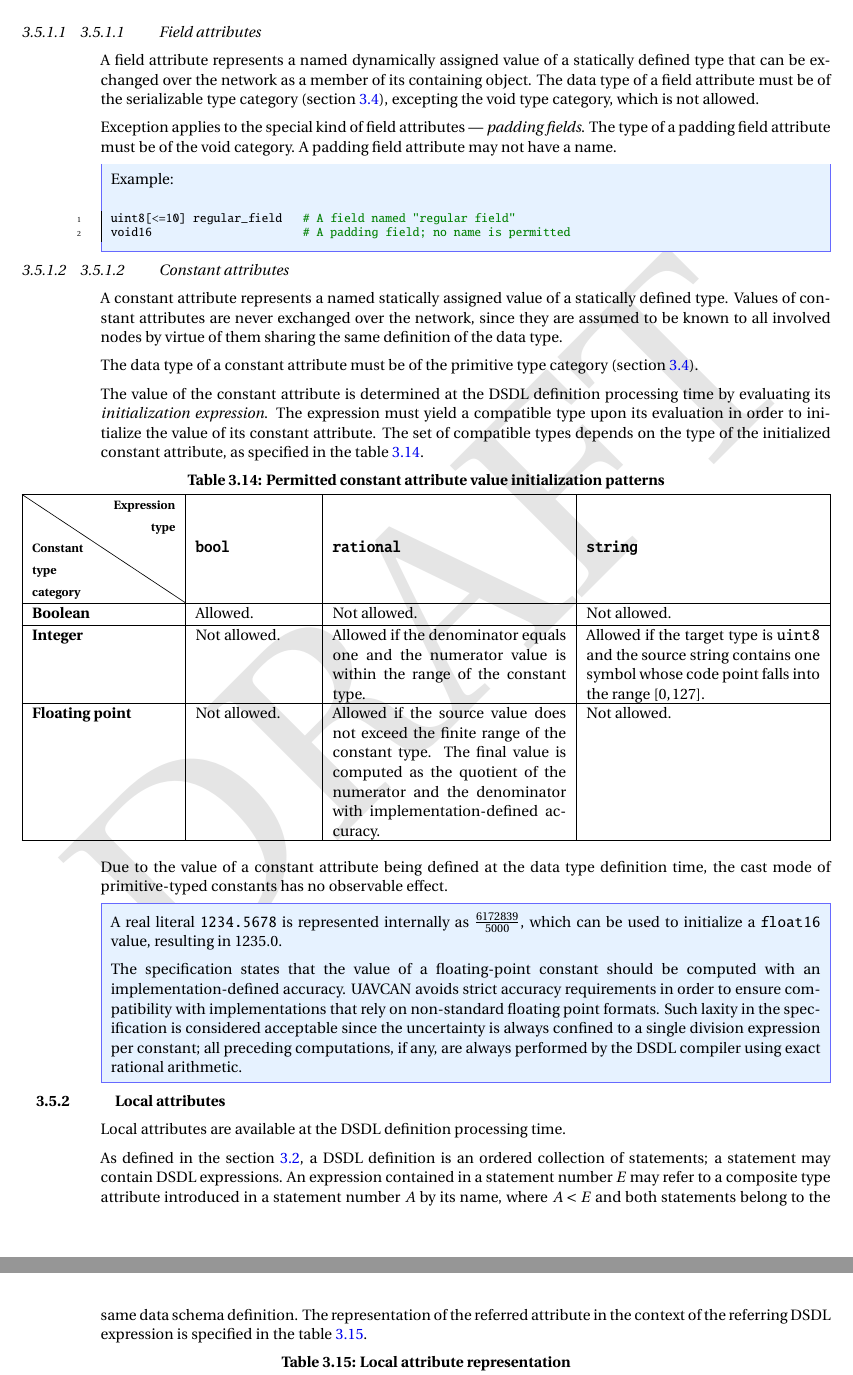
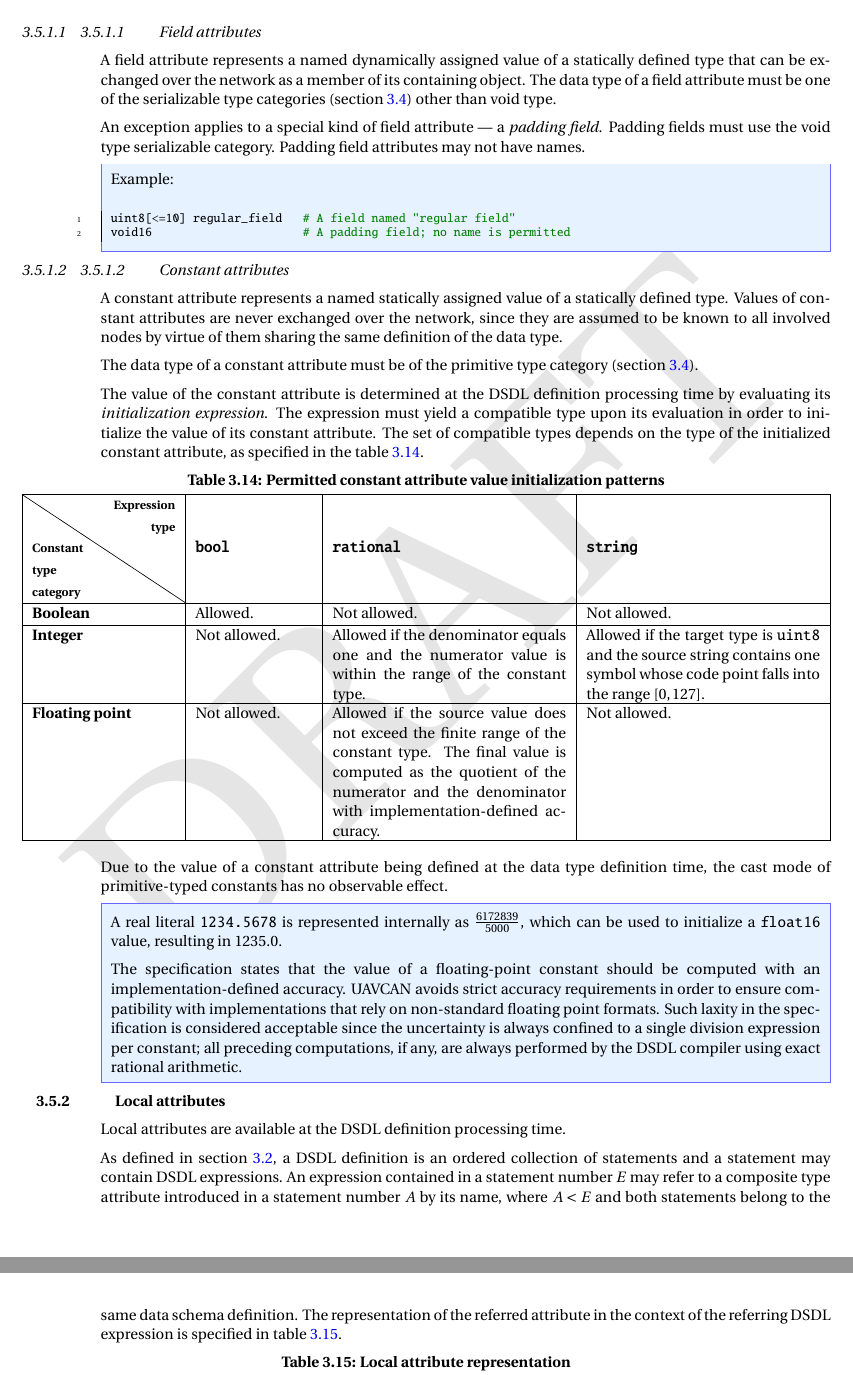
Before and after one commit to OpenCyphal/specification, a LaTeX thesis (specification/UAVCAN_Specification.tex, which reads specification/dsdl/attributes.tex): two parts of pages 24 and 25 of 78, joined at a grey line, cut so that both start at the same text. Compiled offline with pdfLaTeX; a LaTeX package or settings file that is missing is left out.

Commit message:
Very minor editorial changes to attributes.tex

```diff
--- a/specification/dsdl/attributes.tex
+++ b/specification/dsdl/attributes.tex
@@ -18,13 +18,12 @@ This requirement does not apply to padding fields.
 
 A field attribute represents a named dynamically assigned value of a statically defined type
 that can be exchanged over the network as a member of its containing object.
-The data type of a field attribute must be of the serializable type category
-(section \ref{sec:dsdl_serializable_types}),
-excepting the void type category, which is not allowed.
+The data type of a field attribute must be one of the serializable type categories
+(section \ref{sec:dsdl_serializable_types})
+other than void type.
 
-Exception applies to the special kind of field attributes --- \emph{padding fields}.
-The type of a padding field attribute must be of the void category.
-A padding field attribute may not have a name.
+An exception applies to a special kind of field attribute --- a \emph{padding field}.
+Padding fields must use the void type serializable category. Padding field attributes may not have names.
 
 \begin{remark}
     Example:
@@ -95,14 +94,14 @@ the cast mode of primitive-typed constants has no observable effect.
 
 Local attributes are available at the DSDL definition processing time.
 
-As defined in the section \ref{sec:dsdl_grammar},
-a DSDL definition is an ordered collection of statements;
+As defined in section \ref{sec:dsdl_grammar},
+a DSDL definition is an ordered collection of statements and
 a statement may contain DSDL expressions.
 An expression contained in a statement number $E$ may refer to a
 composite type attribute introduced in a statement number $A$ by its name,
 where $A < E$ and both statements belong to the same data schema definition.
 The representation of the referred attribute in the context of the referring DSDL expression
-is specified in the table \ref{table:dsdl_local_attribute_representation}.
+is specified in table \ref{table:dsdl_local_attribute_representation}.
 
 \begin{UAVCANSimpleTable}{Local attribute representation}{|l X X|}\label{table:dsdl_local_attribute_representation}%
     Attribute category & Value type & Value \\
```
Also changed, not shown: specification/dsdl/attributes.tex (6 more changed lines).
